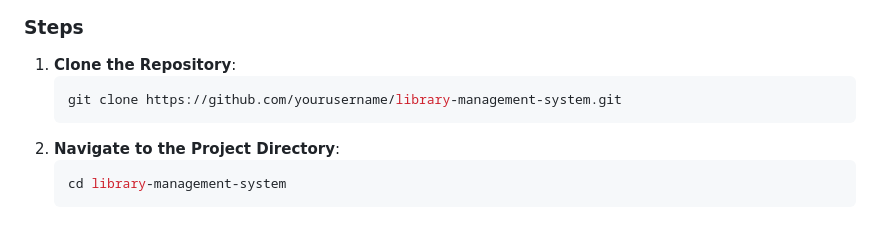
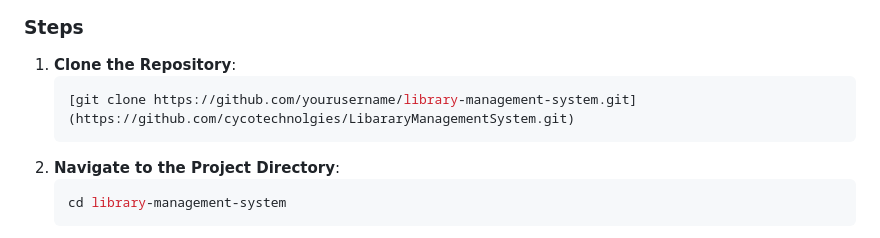
Before and after one commit to cycotechnolgies/LibararyManagementSystem, a Markdown page: README.md, the part around the change. Drawn GitHub-style.

````diff
--- a/README.md
+++ b/README.md
@@ -37,7 +37,7 @@ Welcome to the Library Management System (LMS)! This comprehensive software solu
 ### Steps
 1. **Clone the Repository**:
    ```bash
-   git clone https://github.com/yourusername/library-management-system.git
+   [git clone https://github.com/yourusername/library-management-system.git](https://github.com/cycotechnolgies/LibararyManagementSystem.git)
    ```
 2. **Navigate to the Project Directory**:
    ```bash
````
